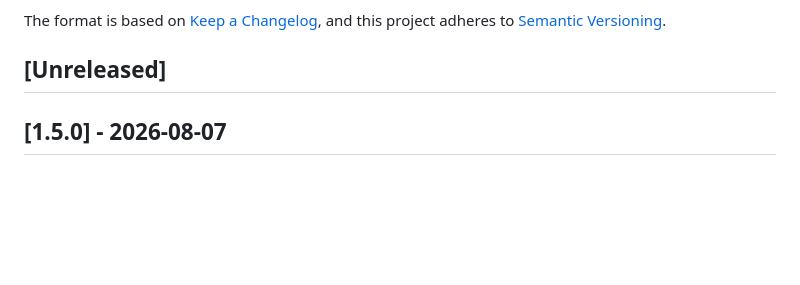
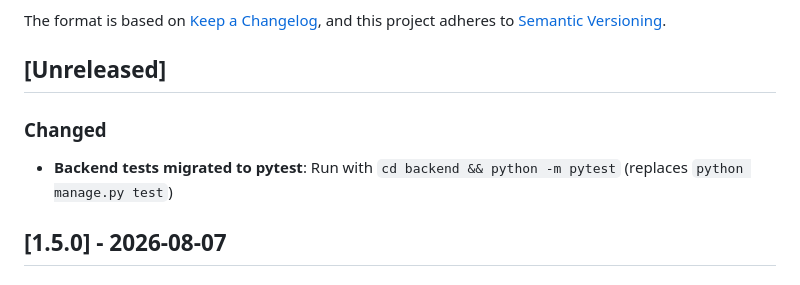
Before and after one commit to pong34811/webapp_upload, a Markdown page: CHANGELOG.md, the part around the change. Rendered like a GitHub page; blank space fills up the shorter version.

```diff
--- a/CHANGELOG.md
+++ b/CHANGELOG.md
@@ -6,6 +6,9 @@ The format is based on [Keep a Changelog](https://keepachangelog.com/en/1.0.0/),
 and this project adheres to [Semantic Versioning](https://semver.org/spec/v2.0.0.html).
 
 ## [Unreleased]
+
+### Changed
+- **Backend tests migrated to pytest**: Run with `cd backend && python -m pytest` (replaces `python manage.py test`)
 
 ## [1.5.0] - 2026-08-07
 
```
Also changed, not shown: README.md (+12 -0 lines).
